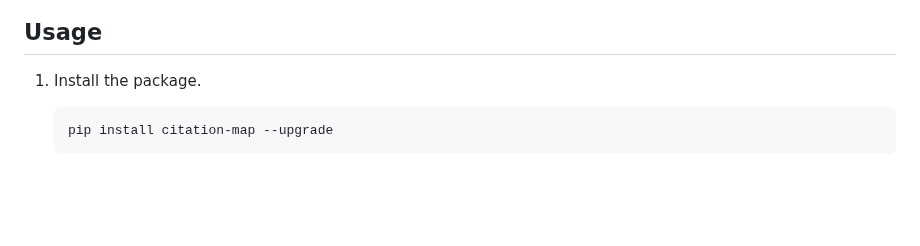
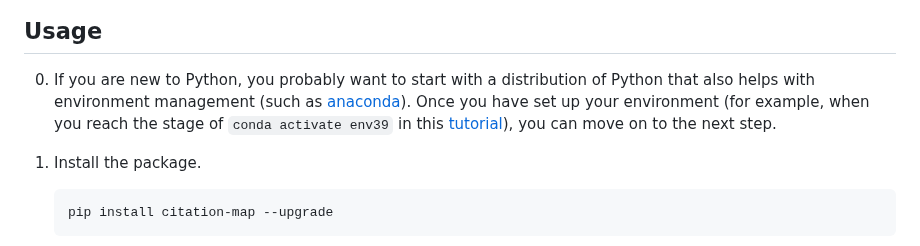
Before and after one commit to ChenLiu-1996/CitationMap, a Markdown page: README.md, the part around the change. Drawn GitHub-style; blank space fills up the shorter version.

````diff
--- a/README.md
+++ b/README.md
@@ -35,6 +35,7 @@ Besides, there will be a csv file recording citation information.
 
 
 ## Usage
+0. If you are new to Python, you probably want to start with a distribution of Python that also helps with environment management (such as [anaconda](https://www.youtube.com/watch?v=MUZtVEDKXsk&t=242s)). Once you have set up your environment (for example, when you reach the stage of `conda activate env39` in this [tutorial](https://www.youtube.com/watch?v=MUZtVEDKXsk&t=242s)), you can move on to the next step.
 1. Install the package.
     ```
     pip install citation-map --upgrade
````
